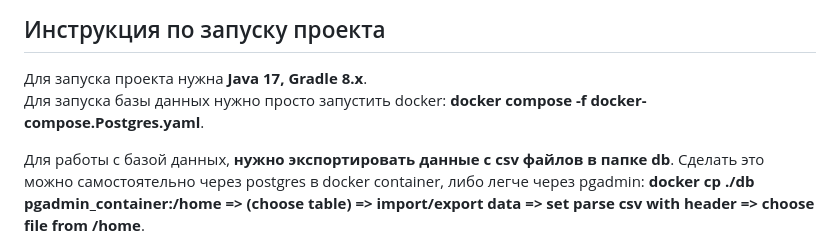
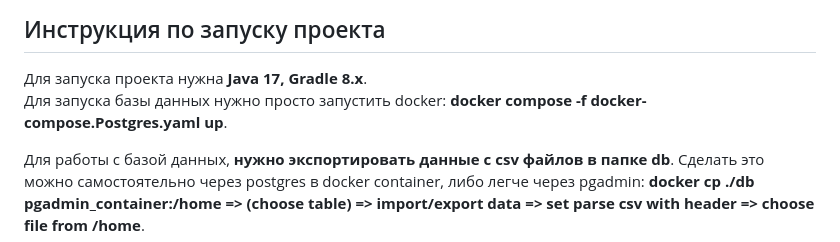
Before and after one commit to pentonzxc/bank, a Markdown page: README.md, the part around the change. Rendered like a GitHub page.

```diff
--- a/README.md
+++ b/README.md
@@ -3,7 +3,7 @@
 В проекте есть следующие сущности: банка, пользователя, аккаунта, транзакции, чек транзакции, проверка начисления процентов на остаток счета в конце месяца, генератор чеков в текстовом формате, генератор выписки по транзакциям пользователя за опредленное время. Также есть сущности сервлеты и сущность для работы с базой данных.
 ## Инструкция по запуску проекта
 Для запуска проекта нужна **Java 17, Gradle 8.x**.
-Для запуска базы данных нужно просто запустить docker: **docker compose -f docker-compose.Postgres.yaml**.
+Для запуска базы данных нужно просто запустить docker: **docker compose -f docker-compose.Postgres.yaml up**.
 
 Для работы с базой данных, **нужно экспортировать данные с csv файлов в папке db**.
 Сделать это можно самостоятельно через postgres в docker container, либо легче через pgadmin: **docker cp ./db pgadmin_container:/home => (choose table) => import/export data => set parse csv with header => choose file from /home**.
```
